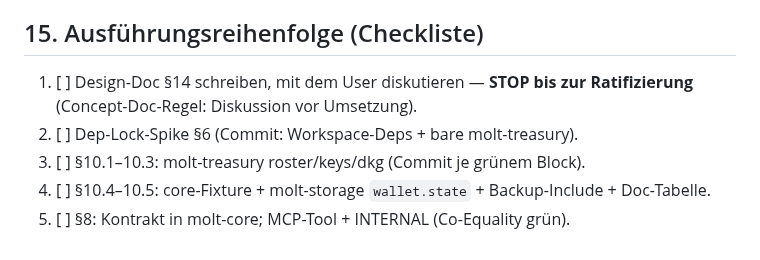
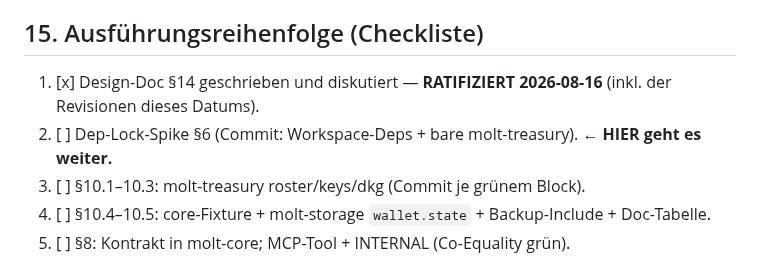
Before and after one commit to otherfren/moltrepublic, a Markdown page: docs/chain/multi-sig-wallet-plan.md, the part around the change. Rendered like a GitHub page.

Commit message:
docs(chain): the treasury design is ratified; next stop is the dep-lock spike
Co-Authored-By: Claude Fable 5 <noreply@anthropic.com>

```diff
--- a/docs/chain/multi-sig-wallet-plan.md
+++ b/docs/chain/multi-sig-wallet-plan.md
@@ -783,9 +783,10 @@ Sicherheitskritischer Flow ⇒ erst Design-Doc, erst diskutieren
 
 ## 15. Ausführungsreihenfolge (Checkliste)
 
-1. [ ] Design-Doc §14 schreiben, mit dem User diskutieren — **STOP bis
-   zur Ratifizierung** (Concept-Doc-Regel: Diskussion vor Umsetzung).
+1. [x] Design-Doc §14 geschrieben und diskutiert — **RATIFIZIERT
+   2026-08-16** (inkl. der Revisionen dieses Datums).
 2. [ ] Dep-Lock-Spike §6 (Commit: Workspace-Deps + bare molt-treasury).
+   **← HIER geht es weiter.**
 3. [ ] §10.1–10.3: molt-treasury roster/keys/dkg (Commit je grünem Block).
 4. [ ] §10.4–10.5: core-Fixture + molt-storage `wallet.state` +
    Backup-Include + Doc-Tabelle.
```
